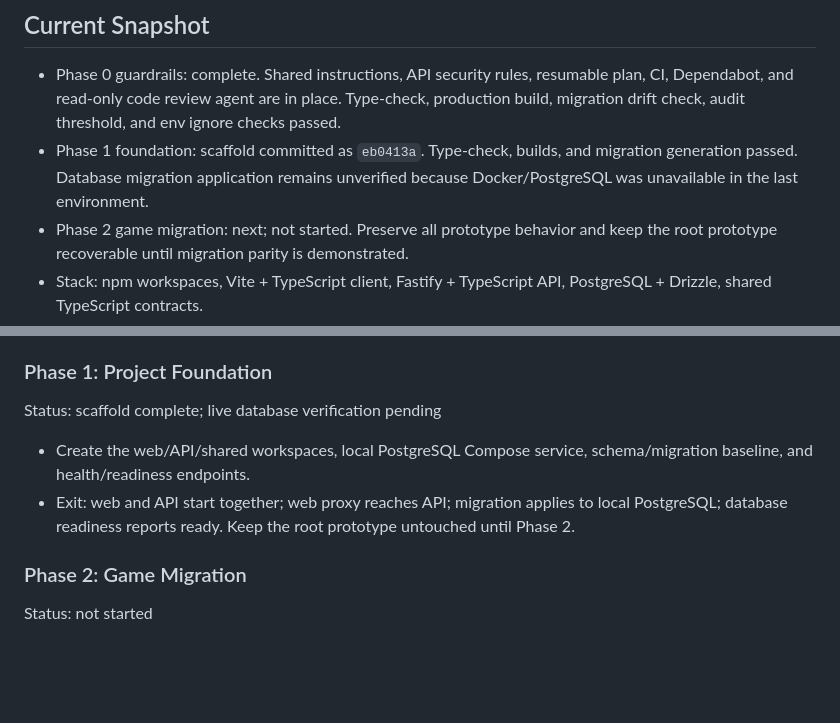
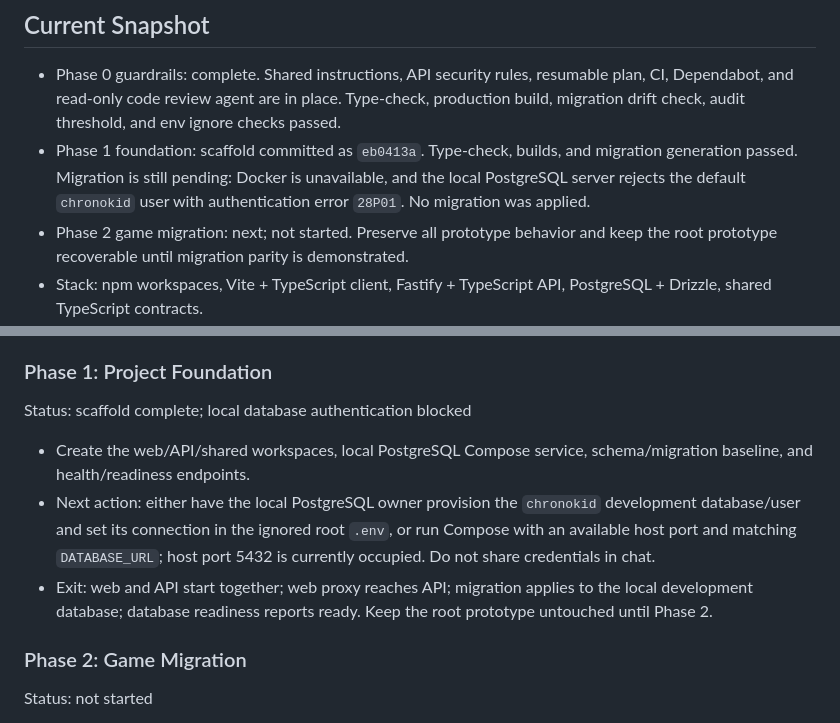
Before and after one commit to svineet15685/Chronokid_Era-Hopper, a Markdown page: PLAN.md, 2 parts joined by grey strips. Drawn GitHub-style; blank space fills up the shorter version.

Commit message:
Document local database setup blocker

```diff
--- a/PLAN.md
+++ b/PLAN.md
@@ -12,7 +12,7 @@ Last reviewed: 2026-10-11
 ## Current Snapshot
 
 - Phase 0 guardrails: complete. Shared instructions, API security rules, resumable plan, CI, Dependabot, and read-only code review agent are in place. Type-check, production build, migration drift check, audit threshold, and env ignore checks passed.
-- Phase 1 foundation: scaffold committed as `eb0413a`. Type-check, builds, and migration generation passed. Database migration application remains unverified because Docker/PostgreSQL was unavailable in the last environment.
+- Phase 1 foundation: scaffold committed as `eb0413a`. Type-check, builds, and migration generation passed. Migration is still pending: Docker is unavailable, and the local PostgreSQL server rejects the default `chronokid` user with authentication error `28P01`. No migration was applied.
 - Phase 2 game migration: next; not started. Preserve all prototype behavior and keep the root prototype recoverable until migration parity is demonstrated.
 - Stack: npm workspaces, Vite + TypeScript client, Fastify + TypeScript API, PostgreSQL + Drizzle, shared TypeScript contracts.
 - Security posture: browser gameplay is untrusted/client-authoritative; a leaderboard is casual unless gameplay becomes server-authoritative or runs are independently verified.
@@ -32,10 +32,11 @@ Status: complete
 
 ### Phase 1: Project Foundation
 
-Status: scaffold complete; live database verification pending
+Status: scaffold complete; local database authentication blocked
 
 - Create the web/API/shared workspaces, local PostgreSQL Compose service, schema/migration baseline, and health/readiness endpoints.
-- Exit: web and API start together; web proxy reaches API; migration applies to local PostgreSQL; database readiness reports ready. Keep the root prototype untouched until Phase 2.
+- Next action: either have the local PostgreSQL owner provision the `chronokid` development database/user and set its connection in the ignored root `.env`, or run Compose with an available host port and matching `DATABASE_URL`; host port 5432 is currently occupied. Do not share credentials in chat.
+- Exit: web and API start together; web proxy reaches API; migration applies to the local development database; database readiness reports ready. Keep the root prototype untouched until Phase 2.
 
 ### Phase 2: Game Migration
 
```
